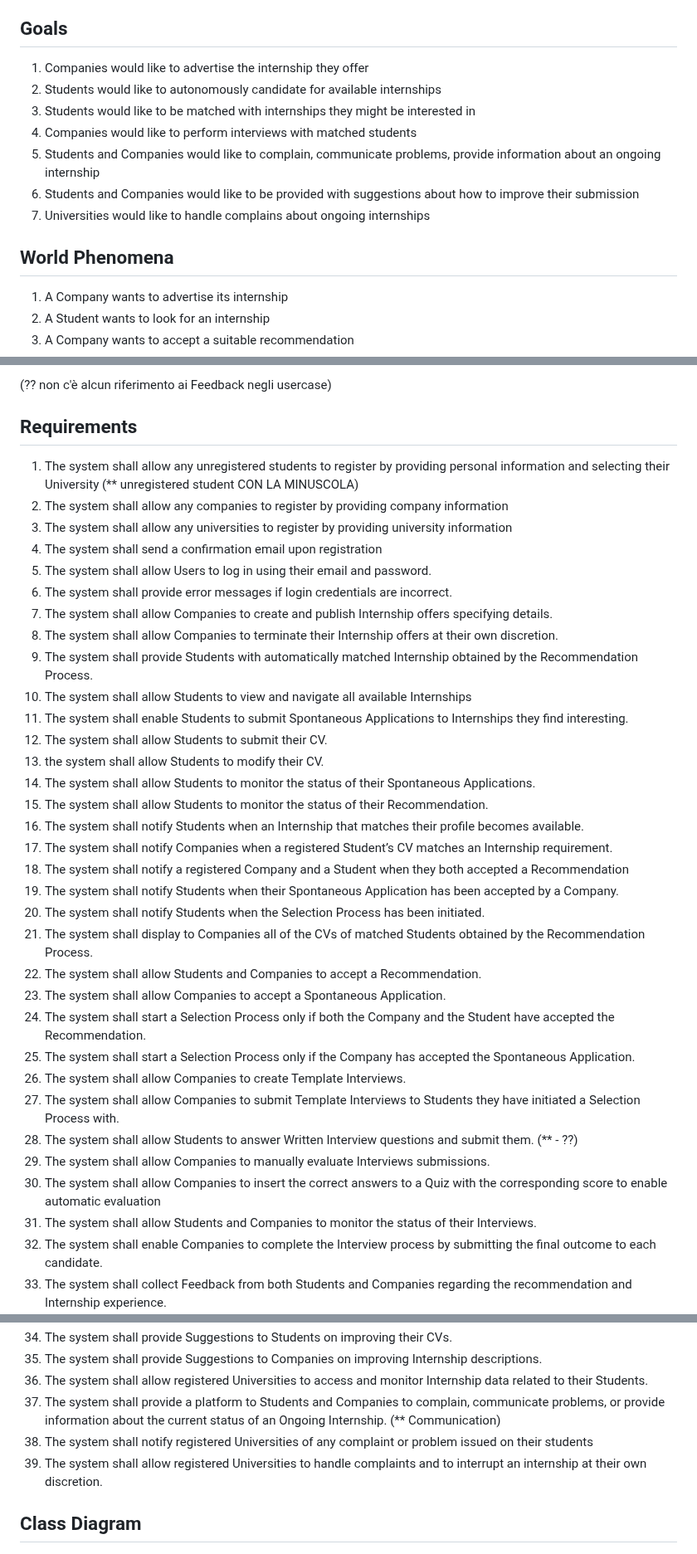
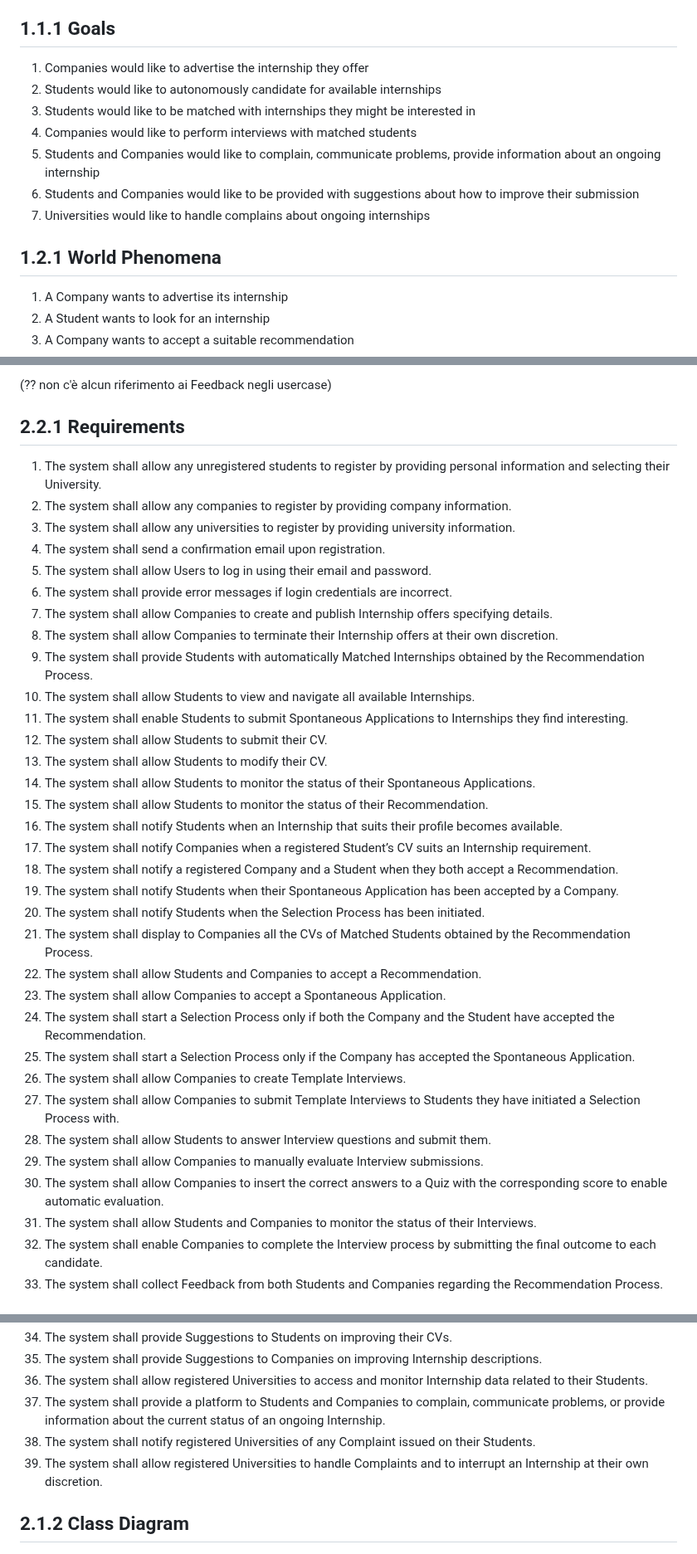
Before and after one commit to Slaitroc/RicciPaoliGrisoni, a Markdown page: RASD.md, 3 parts joined by grey strips. Shown at 83% size. Drawn GitHub-style.

Commit message:
Requirements refator

```diff
--- a/RASD.md
+++ b/RASD.md
@@ -19,7 +19,7 @@ Moreover, S&C should be able to provide suggestions both to companies and to stu
 
 In general, S&C provides interested parties with mechanisms to keep track and monitor the execution and the outcomes of the matchmaking process and of the subsequent internships from the point of view of all interested parties. For example, it provides spaces where interested parties can complain, communicate problems, and provide information about the current status of the ongoing internship. The platform is used by students at different universities. Universities also need to monitor the situation of internships; in particular, they are responsible for handling complaints, especially ones that might require the interruption of the internship.
 
-## Goals
+## 1.1.1 Goals
 
 1. Companies would like to advertise the internship they offer
 2. Students would like to autonomously candidate for available internships
@@ -29,7 +29,7 @@ In general, S&C provides interested parties with mechanisms to keep track and mo
 6. Students and Companies would like to be provided with suggestions about how to improve their submission
 7. Universities would like to handle complains about ongoing internships
 
-## World Phenomena
+## 1.2.1 World Phenomena
 
 1. A Company wants to advertise its internship
 2. A Student wants to look for an internship
@@ -165,44 +165,44 @@ In general, S&C provides interested parties with mechanisms to keep track and mo
 
 (?? non c'è alcun riferimento ai Feedback negli usercase)
 
-## Requirements
-<!--Login-->
-1. The system shall allow any unregistered students to register by providing personal information and selecting their University (** unregistered student CON LA MINUSCOLA)
-2. The system shall allow any companies to register by providing company information
-3. The system shall allow any universities to register by providing university information
-4. The system shall send a confirmation email upon registration
+## 2.2.1 Requirements
+<!-- Login -->
+1. The system shall allow any unregistered students to register by providing personal information and selecting their University.
+2. The system shall allow any companies to register by providing company information.
+3. The system shall allow any universities to register by providing university information.
+4. The system shall send a confirmation email upon registration.
 5. The system shall allow Users to log in using their email and password.
 6. The system shall provide error messages if login credentials are incorrect.
-    <!-- Application advertisement and Applications-->
+    <!-- Application advertisement and Applications -->
 7. The system shall allow Companies to create and publish Internship offers specifying details.
 8. The system shall allow Companies to terminate their Internship offers at their own discretion.
-9. The system shall provide Students with automatically matched Internship obtained by the Recommendation Process.
-10. The system shall allow Students to view and navigate all available Internships
+9. The system shall provide Students with automatically Matched Internships obtained by the Recommendation Process.
+10. The system shall allow Students to view and navigate all available Internships.
 11. The system shall enable Students to submit Spontaneous Applications to Internships they find interesting.
 12. The system shall allow Students to submit their CV.
-13. the system shall allow Students to modify their CV.
+13. The system shall allow Students to modify their CV.
 14. The system shall allow Students to monitor the status of their Spontaneous Applications.
 15. The system shall allow Students to monitor the status of their Recommendation.
-    <!--Recommendation System-->
-16. The system shall notify Students when an Internship that matches their profile becomes available.
-17. The system shall notify Companies when a registered Student’s CV matches an Internship requirement.
-18. The system shall notify a registered Company and a Student when they both accepted a Recommendation
+    <!-- Recommendation System -->
+16. The system shall notify Students when an Internship that suits their profile becomes available.
+17. The system shall notify Companies when a registered Student’s CV suits an Internship requirement.
+18. The system shall notify a registered Company and a Student when they both accept a Recommendation.
 19. The system shall notify Students when their Spontaneous Application has been accepted by a Company.
 20. The system shall notify Students when the Selection Process has been initiated.
-21. The system shall display to Companies all of the CVs of matched Students obtained by the Recommendation Process.
+21. The system shall display to Companies all the CVs of Matched Students obtained by the Recommendation Process.
 22. The system shall allow Students and Companies to accept a Recommendation.
 23. The system shall allow Companies to accept a Spontaneous Application.
 24. The system shall start a Selection Process only if both the Company and the Student have accepted the Recommendation.
 25. The system shall start a Selection Process only if the Company has accepted the Spontaneous Application.
-    <!--Selection and Interview Management-->
+    <!-- Selection and Interview Management -->
 26. The system shall allow Companies to create Template Interviews.
 27. The system shall allow Companies to submit Template Interviews to Students they have initiated a Selection Process with.
-28. The system shall allow Students to answer Written Interview questions and submit them. (** - ??)
-29. The system shall allow Companies to manually evaluate Interviews submissions.
-30. The system shall allow Companies to insert the correct answers to a Quiz with the corresponding score to enable automatic evaluation
+28. The system shall allow Students to answer Interview questions and submit them.
+29. The system shall allow Companies to manually evaluate Interview submissions.
+30. The system shall allow Companies to insert the correct answers to a Quiz with the corresponding score to enable automatic evaluation.
 31. The system shall allow Students and Companies to monitor the status of their Interviews.
 32. The system shall enable Companies to complete the Interview process by submitting the final outcome to each candidate.
-    <!--Feedback and Suggestions for Improvements-->
-33. The system shall collect Feedback from both Students and Companies regarding the recommendation and Internship experience.
+    <!-- Feedback and Suggestions for Improvements -->
+33. The system shall collect Feedback from both Students and Companies regarding the Recommendation Process.
 34. The system shall provide Suggestions to Students on improving their CVs.
 35. The system shall provide Suggestions to Companies on improving Internship descriptions.
@@ -210,9 +210,10 @@ In general, S&C provides interested parties with mechanisms to keep track and mo
 36. The system shall allow registered Universities to access and monitor Internship data related to their Students.
-37. The system shall provide a platform to Students and Companies to  complain, communicate problems, or provide information about the current status of an Ongoing Internship. (** Communication)
-38. The system shall notify registered Universities of any complaint or problem issued on their students
-39. The system shall allow registered Universities to handle complaints and to interrupt an internship at their own discretion.
-<!---->
-## Class Diagram
+37. The system shall provide a platform to Students and Companies to complain, communicate problems, or provide information about the current status of an ongoing Internship.
+38. The system shall notify registered Universities of any Complaint issued on their Students.
+39. The system shall allow registered Universities to handle Complaints and to interrupt an Internship at their own discretion.
+
+
+## 2.1.2 Class Diagram
 
 ![Class Diagram](./ClassDiagram.png)
 
```
Also changed, not shown: other parts of RASD.md (+6 -6 lines).
